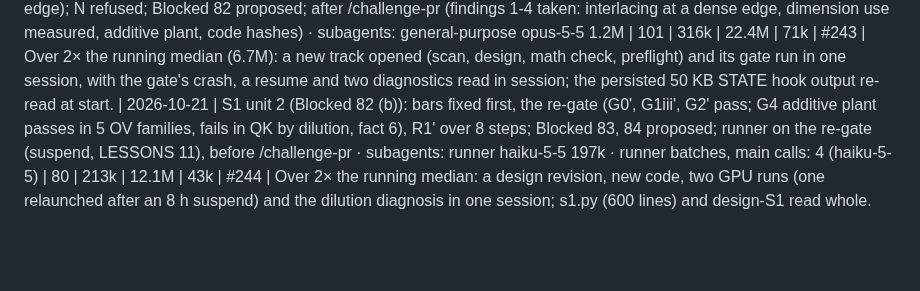
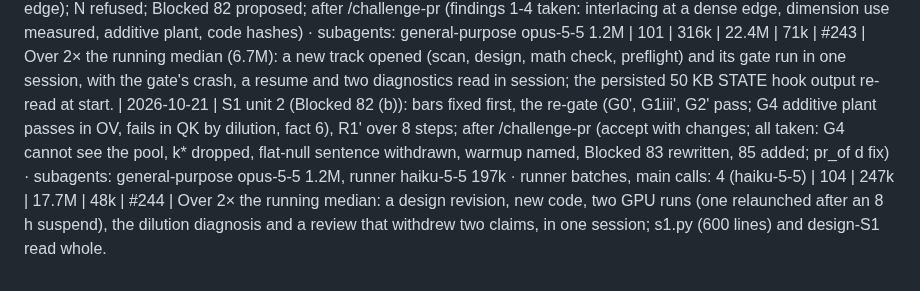
Before and after one commit to ZachData/MetastableStateAnalysis, a Markdown page: docs/cost_log.md, the part around the change. Drawn GitHub-style; blank space fills up the shorter version.

Commit message:
Cost row for S1 unit 2 (#244) re-taken after /challenge-pr
Co-Authored-By: Claude Opus 5.5 <noreply@anthropic.com>
Claude-Session: https://claude.ai/code/session_01P7oiGRoYKey4DGfArDQHCp

```diff
--- a/docs/cost_log.md
+++ b/docs/cost_log.md
@@ -442,5 +442,5 @@ Over 2× the median: a new instrument and gate (two modules, tests), one gate la
 | 2026-10-20 | Design preflight tool (ROADMAP §5; the third STATE item in the same session): `tools/design_preflight.py`, 20 tests replaying `LESSONS.md` 6's instances, a sympy floor check; Blocked 80 proposed; after /challenge-pr (findings 1-5 taken: decision at the E bar, trained step off the scored grid, strict keys, size at 99.9 %, coverage stated) · subagents: general-purpose opus-5-5 1.0M. Numbers are the session's totals minus #241's re-taken row (calls, total, output); peak is the session's | 31 | 281k | 7.6M | 10k | #242 |
 | 2026-10-20 | S1 open + unit 1 (three STATE items in one session at the user's request): lit-S1, design-S1 frozen (Blocked 81 (a)), preflight on 8000, the gate: G0-G2 pass, G3 fails in all 7 families (continuum through the null's edge); N refused; Blocked 82 proposed; after /challenge-pr (findings 1-4 taken: interlacing at a dense edge, dimension use measured, additive plant, code hashes) · subagents: general-purpose opus-5-5 1.2M | 101 | 316k | 22.4M | 71k | #243 |
   Over 2× the running median (6.7M): a new track opened (scan, design, math check, preflight) and its gate run in one session, with the gate's crash, a resume and two diagnostics read in session; the persisted 50 KB STATE hook output re-read at start.
-| 2026-10-21 | S1 unit 2 (Blocked 82 (b)): bars fixed first, the re-gate (G0', G1iii', G2' pass; G4 additive plant passes in 5 OV families, fails in QK by dilution, fact 6), R1' over 8 steps; Blocked 83, 84 proposed; runner on the re-gate (suspend, LESSONS 11), before /challenge-pr · subagents: runner haiku-5-5 197k · runner batches, main calls: 4 (haiku-5-5) | 80 | 213k | 12.1M | 43k | #244 |
-  Over 2× the running median: a design revision, new code, two GPU runs (one relaunched after an 8 h suspend) and the dilution diagnosis in one session; s1.py (600 lines) and design-S1 read whole.
+| 2026-10-21 | S1 unit 2 (Blocked 82 (b)): bars fixed first, the re-gate (G0', G1iii', G2' pass; G4 additive plant passes in OV, fails in QK by dilution, fact 6), R1' over 8 steps; after /challenge-pr (accept with changes; all taken: G4 cannot see the pool, k* dropped, flat-null sentence withdrawn, warmup named, Blocked 83 rewritten, 85 added; pr_of d fix) · subagents: general-purpose opus-5-5 1.2M, runner haiku-5-5 197k · runner batches, main calls: 4 (haiku-5-5) | 104 | 247k | 17.7M | 48k | #244 |
+  Over 2× the running median: a design revision, new code, two GPU runs (one relaunched after an 8 h suspend), the dilution diagnosis and a review that withdrew two claims, in one session; s1.py (600 lines) and design-S1 read whole.
```
